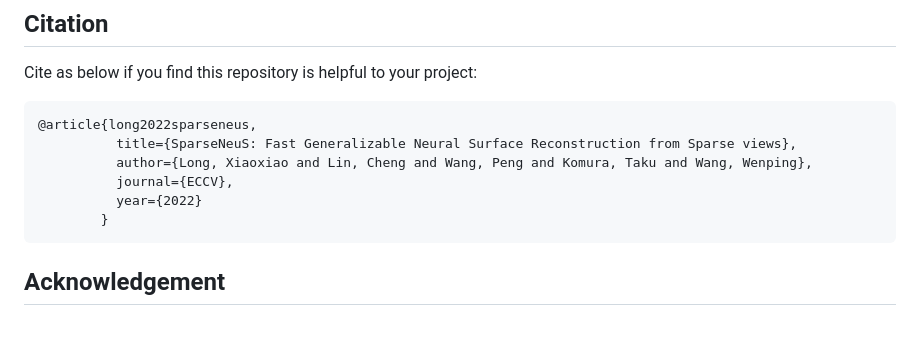
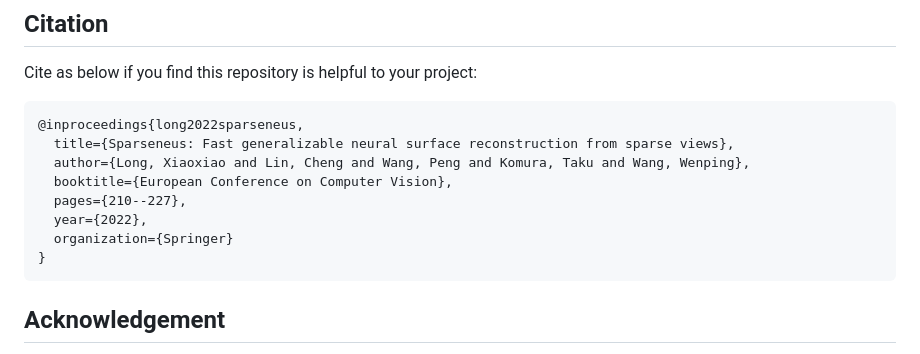
Before and after one commit to xxlong0/SparseNeuS, a Markdown page: README.md, the part around the change. GitHub-like rendering; blank space fills up the shorter version.

````diff
--- a/README.md
+++ b/README.md
@@ -63,12 +63,14 @@ You can download the [DTU results](https://connecthkuhk-my.sharepoint.com/:f:/g/
 Cite as below if you find this repository is helpful to your project:
 
 ```
-@article{long2022sparseneus,
-          title={SparseNeuS: Fast Generalizable Neural Surface Reconstruction from Sparse views},
-          author={Long, Xiaoxiao and Lin, Cheng and Wang, Peng and Komura, Taku and Wang, Wenping},
-          journal={ECCV},
-          year={2022}
-        }
+@inproceedings{long2022sparseneus,
+  title={Sparseneus: Fast generalizable neural surface reconstruction from sparse views},
+  author={Long, Xiaoxiao and Lin, Cheng and Wang, Peng and Komura, Taku and Wang, Wenping},
+  booktitle={European Conference on Computer Vision},
+  pages={210--227},
+  year={2022},
+  organization={Springer}
+}
 ```
 
 ## Acknowledgement
````
